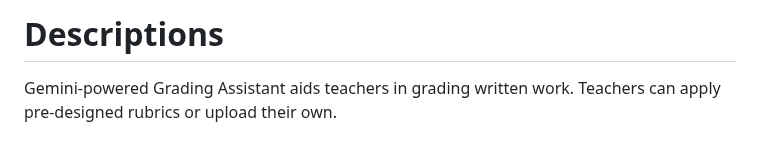
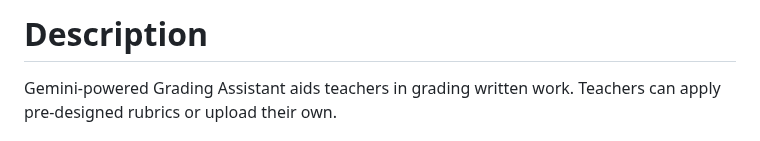
Before and after one commit to laurauguc/grading_assistant, a Markdown page: README.md, the part around the change. Drawn GitHub-style.

Commit message:
Update README.md - typo fix

```diff
--- a/README.md
+++ b/README.md
@@ -1,4 +1,4 @@
-# Descriptions
+# Description
 Gemini-powered Grading Assistant aids teachers in grading written work. Teachers can apply pre-designed rubrics or upload their own.
 
 # Architecture
```
